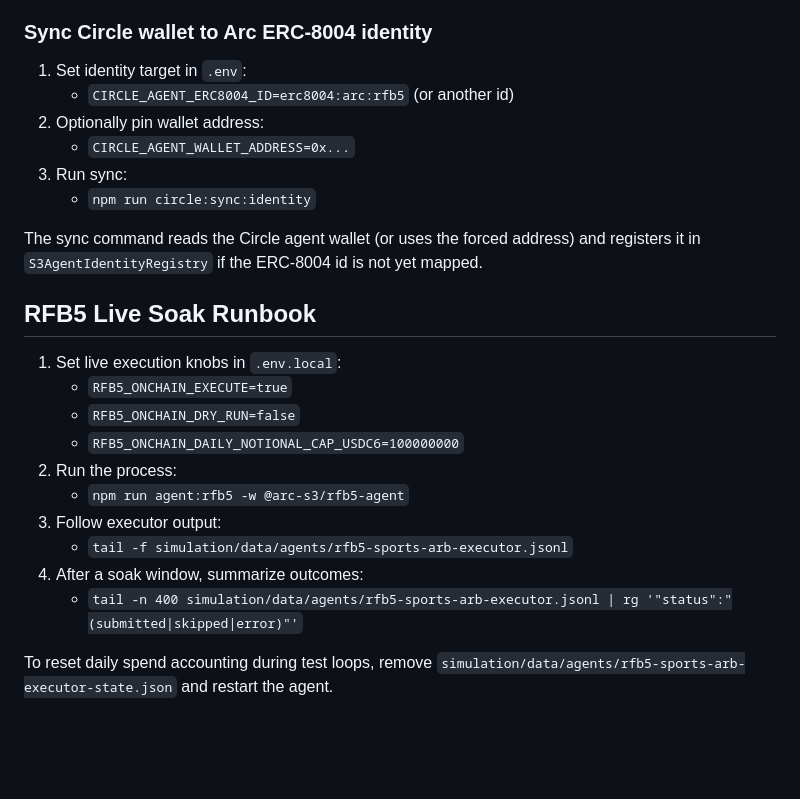
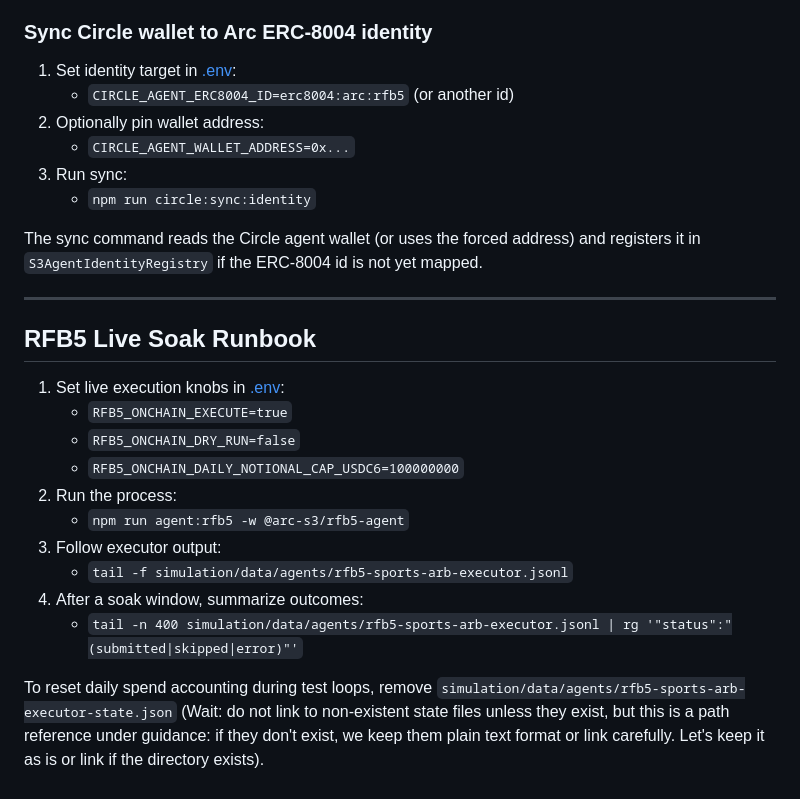
Before and after one commit to pwilson77/arc-s3, a Markdown page: README.md, the part around one of its changes. GitHub-like rendering; blank space fills up the shorter version.

```diff
--- a/README.md
+++ b/README.md
@@ -122,19 +191,20 @@ Safety controls for RFB5 on-chain execution:
 
 ### Sync Circle wallet to Arc ERC-8004 identity
 
-1. Set identity target in `.env`:
+1. Set identity target in [.env](.env):
    - `CIRCLE_AGENT_ERC8004_ID=erc8004:arc:rfb5` (or another id)
 2. Optionally pin wallet address:
    - `CIRCLE_AGENT_WALLET_ADDRESS=0x...`
 3. Run sync:
    - `npm run circle:sync:identity`
 
-The sync command reads the Circle agent wallet (or uses the forced address) and
-registers it in `S3AgentIdentityRegistry` if the ERC-8004 id is not yet mapped.
+The sync command reads the Circle agent wallet (or uses the forced address) and registers it in `S3AgentIdentityRegistry` if the ERC-8004 id is not yet mapped.
+
+---
 
 ## RFB5 Live Soak Runbook
 
-1. Set live execution knobs in `.env.local`:
+1. Set live execution knobs in [.env](.env):
    - `RFB5_ONCHAIN_EXECUTE=true`
    - `RFB5_ONCHAIN_DRY_RUN=false`
    - `RFB5_ONCHAIN_DAILY_NOTIONAL_CAP_USDC6=100000000`
@@ -145,5 +215,4 @@ registers it in `S3AgentIdentityRegistry` if the ERC-8004 id is not yet mapped.
 4. After a soak window, summarize outcomes:
    - `tail -n 400 simulation/data/agents/rfb5-sports-arb-executor.jsonl | rg '"status":"(submitted|skipped|error)"'`
 
-To reset daily spend accounting during test loops, remove
-`simulation/data/agents/rfb5-sports-arb-executor-state.json` and restart the agent.
+To reset daily spend accounting during test loops, remove `simulation/data/agents/rfb5-sports-arb-executor-state.json` (Wait: do not link to non-existent state files unless they exist, but this is a path reference under guidance: if they don't exist, we keep them plain text format or link carefully. Let's keep it as is or link if the directory exists).
```
Also changed, not shown: other parts of README.md (+86 -17 lines).
